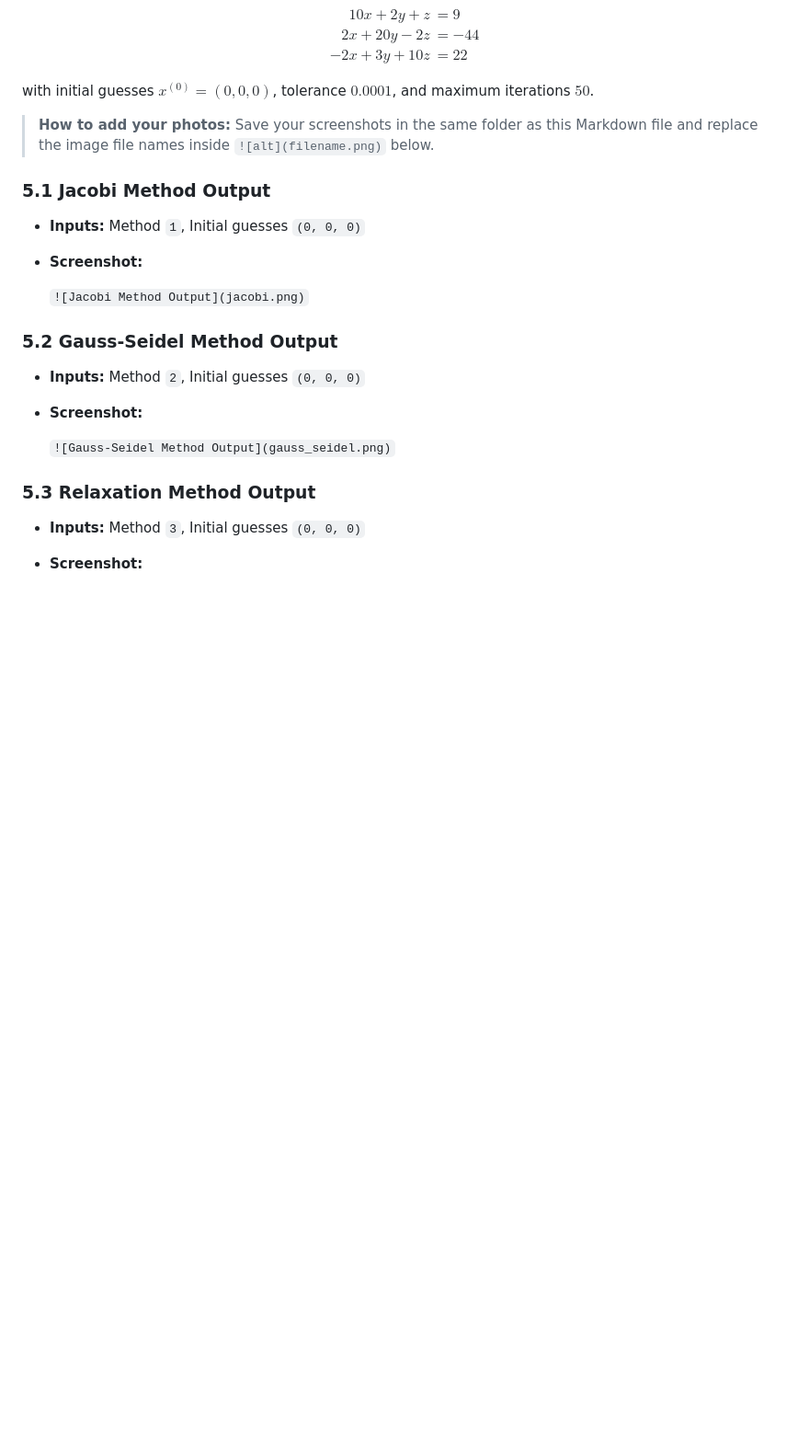
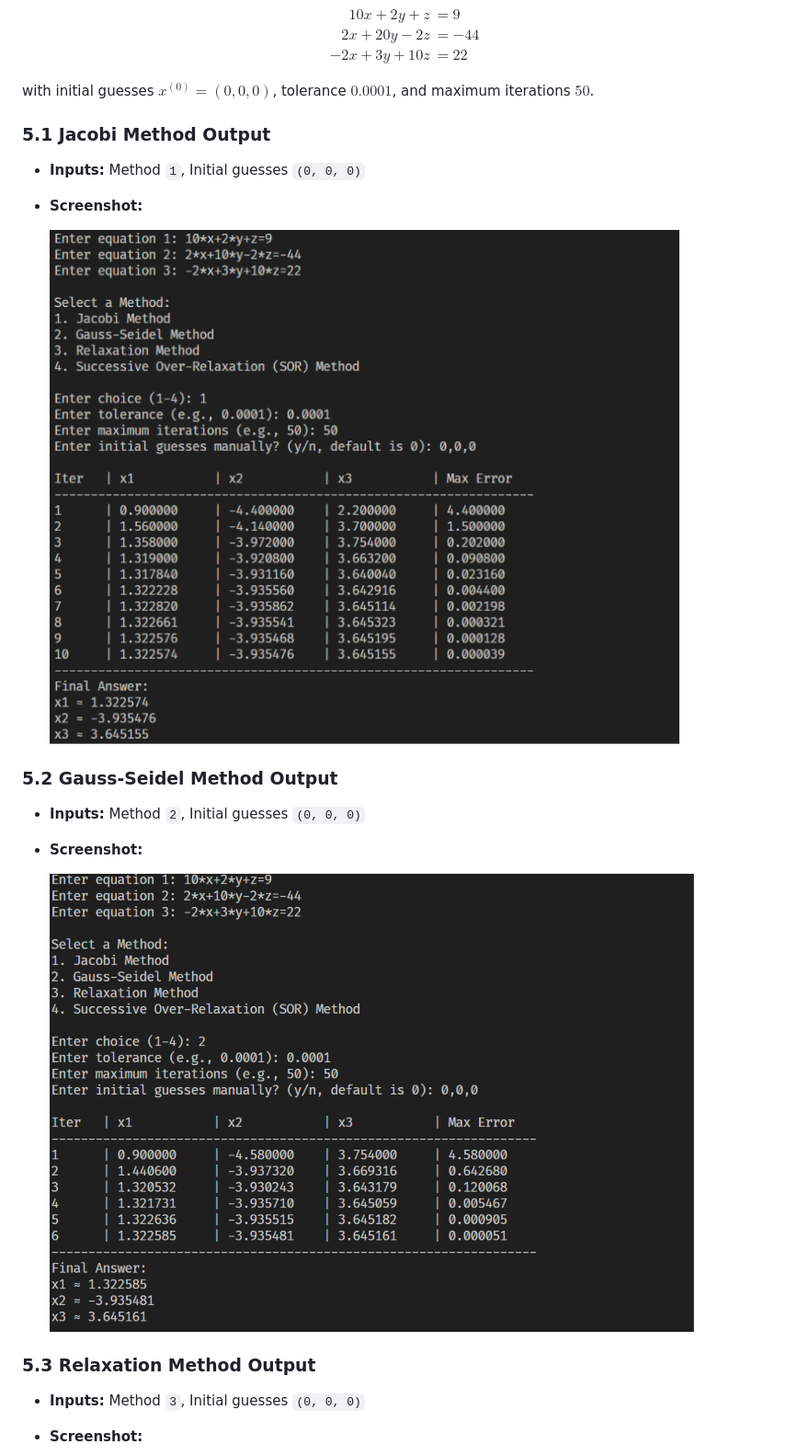
Before and after one commit to eng-mahmoud-awad/Numerical-Methods-2, a Markdown page: linear_system_solver.md, the part around one of its changes. Shown at 92% size. Rendered like a GitHub page; pictures changed too: Gauss.png (added), jacobi.png (added); blank space fills up the shorter version.

```diff
--- a/linear_system_solver.md
+++ b/linear_system_solver.md
@@ -223,21 +223,21 @@ $$
 
 with initial guesses $x^{(0)} = (0, 0, 0)$, tolerance $0.0001$, and maximum iterations $50$.
 
-> **How to add your photos:** Save your screenshots in the same folder as this Markdown file and replace the image file names inside `![alt](filename.png)` below.
+
 
 ### 5.1 Jacobi Method Output
 
 * **Inputs:** Method `1`, Initial guesses `(0, 0, 0)`
 * **Screenshot:**
 
-  `![Jacobi Method Output](jacobi.png)`
+  ![Jacobi Method Output](jacobi.png)
 
 ### 5.2 Gauss-Seidel Method Output
 
 * **Inputs:** Method `2`, Initial guesses `(0, 0, 0)`
 * **Screenshot:**
 
-  `![Gauss-Seidel Method Output](gauss_seidel.png)`
+  ![Gauss-Seidel Method Output](Gauss.png)
 
 ### 5.3 Relaxation Method Output
 
```
Also changed, not shown: other parts of linear_system_solver.md (+3 -3 lines), nonlinear_system_solver.md (+1 -1 lines), Relaxation.png (added), SOR.png (added).
